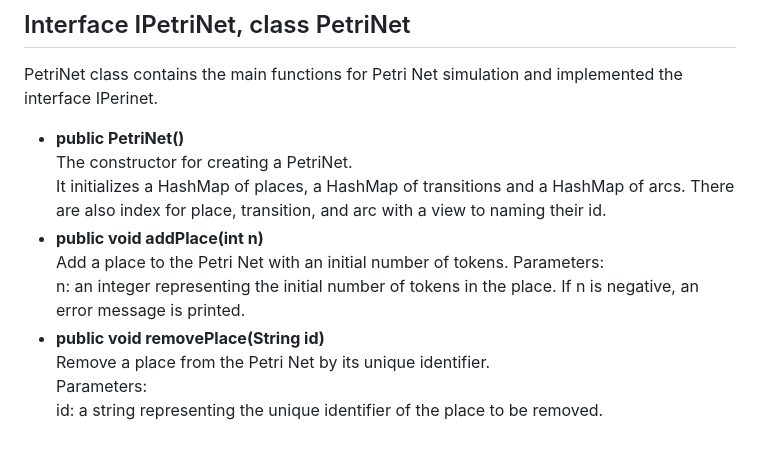
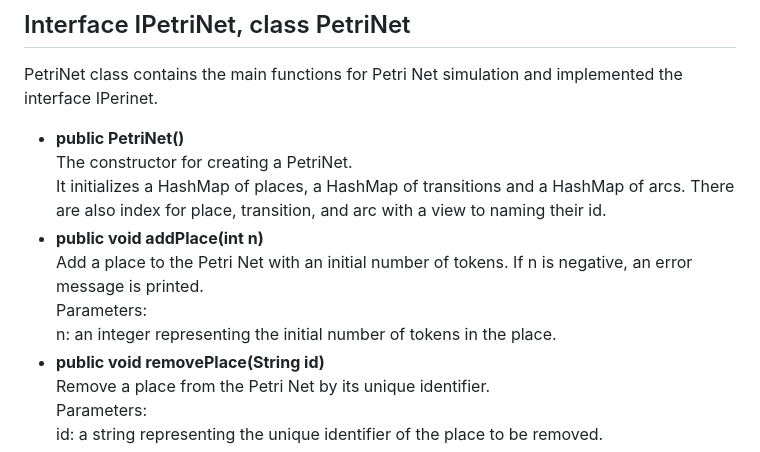
Before and after one commit to yuyan-z/fil-rouge, a Markdown page: README.md, the part around the change. GitHub-like rendering.

```diff
--- a/README.md
+++ b/README.md
@@ -11,9 +11,9 @@ PetriNet class contains the main functions for Petri Net simulation and implemen
 The constructor for creating a PetriNet.
 It initializes a HashMap of places, a HashMap of transitions and a HashMap of arcs. There are also index for place, transition, and arc with a view to naming their id.
 + **public void addPlace(int n)**
-Add a place to the Petri Net with an initial number of tokens.
+Add a place to the Petri Net with an initial number of tokens. If n is negative, an error message is printed.
 Parameters:
-n: an integer representing the initial number of tokens in the place. If n is negative, an error message is printed.
+n: an integer representing the initial number of tokens in the place.
 + **public void removePlace(String id)**
 Remove a place from the Petri Net by its unique identifier.
 Parameters:
```
